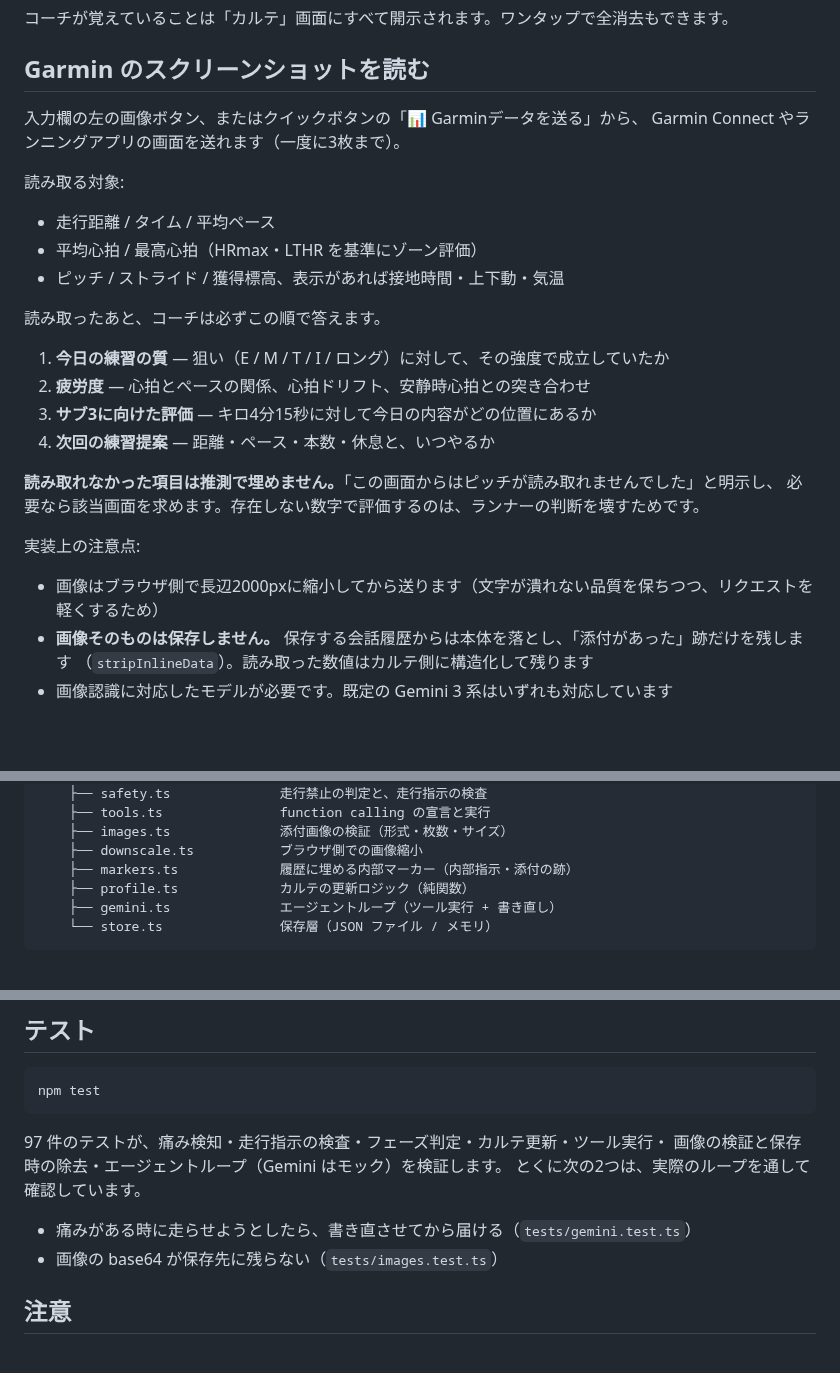
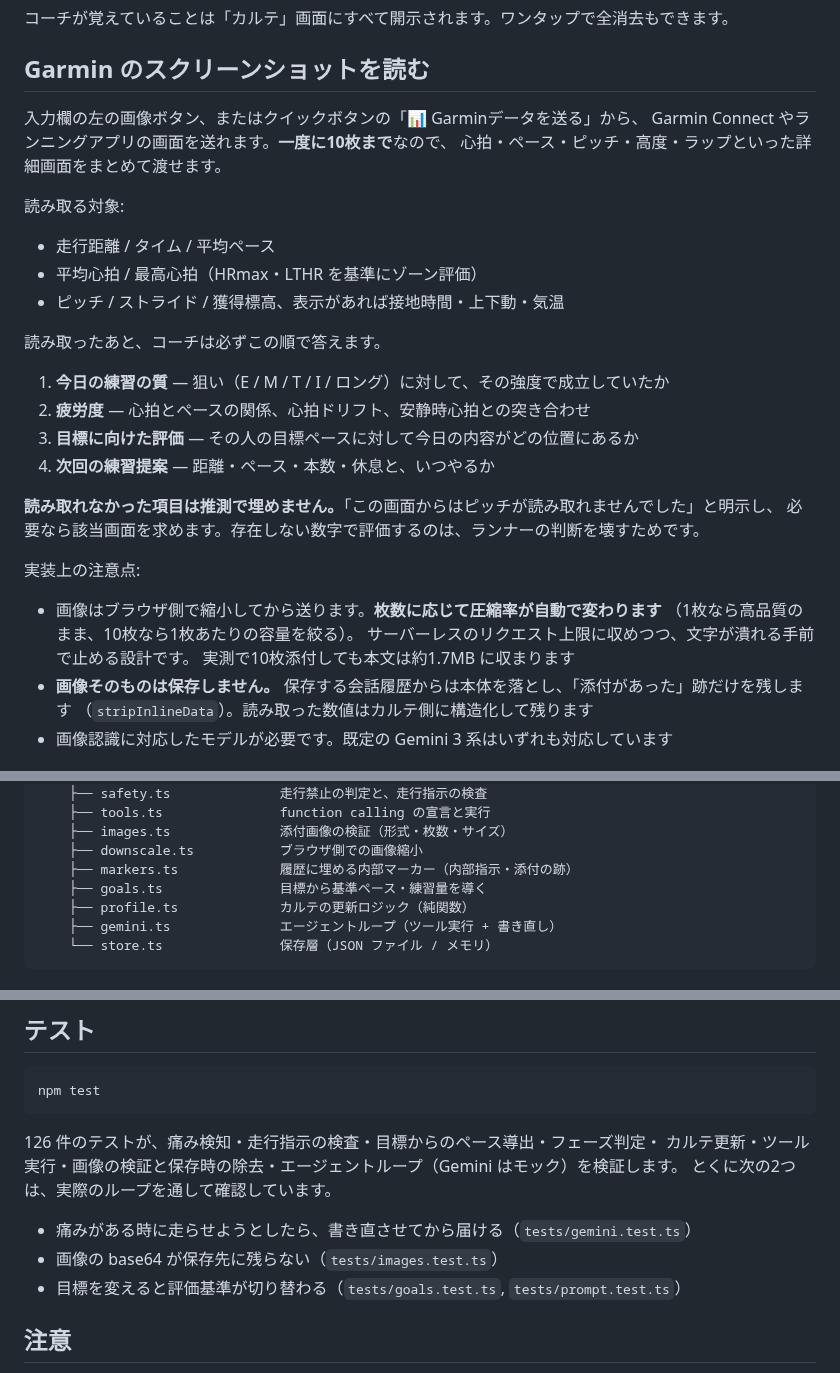
Before and after one commit to kentotawada/Legendary-running-coach, a Markdown page: README.md, 3 parts joined by grey strips. Rendered like a GitHub page; blank space fills up the shorter version.

````diff
--- a/README.md
+++ b/README.md
@@ -60,7 +81,8 @@
 ## Garmin のスクリーンショットを読む
 
 入力欄の左の画像ボタン、またはクイックボタンの「📊 Garminデータを送る」から、
-Garmin Connect やランニングアプリの画面を送れます（一度に3枚まで）。
+Garmin Connect やランニングアプリの画面を送れます。**一度に10枚まで**なので、
+心拍・ペース・ピッチ・高度・ラップといった詳細画面をまとめて渡せます。
 
 読み取る対象:
 
@@ -72,7 +94,7 @@ Garmin Connect やランニングアプリの画面を送れます（一度に3
 
 1. **今日の練習の質** — 狙い（E / M / T / I / ロング）に対して、その強度で成立していたか
 2. **疲労度** — 心拍とペースの関係、心拍ドリフト、安静時心拍との突き合わせ
-3. **サブ3に向けた評価** — キロ4分15秒に対して今日の内容がどの位置にあるか
+3. **目標に向けた評価** — その人の目標ペースに対して今日の内容がどの位置にあるか
 4. **次回の練習提案** — 距離・ペース・本数・休息と、いつやるか
 
 **読み取れなかった項目は推測で埋めません。**「この画面からはピッチが読み取れませんでした」と明示し、
@@ -80,7 +102,10 @@ Garmin Connect やランニングアプリの画面を送れます（一度に3
 
 実装上の注意点:
 
-- 画像はブラウザ側で長辺2000pxに縮小してから送ります（文字が潰れない品質を保ちつつ、リクエストを軽くするため）
+- 画像はブラウザ側で縮小してから送ります。**枚数に応じて圧縮率が自動で変わります**
+  （1枚なら高品質のまま、10枚なら1枚あたりの容量を絞る）。
+  サーバーレスのリクエスト上限に収めつつ、文字が潰れる手前で止める設計です。
+  実測で10枚添付しても本文は約1.7MB に収まります
 - **画像そのものは保存しません。** 保存する会話履歴からは本体を落とし、「添付があった」跡だけを残します
   （`stripInlineData`）。読み取った数値はカルテ側に構造化して残ります
 - 画像認識に対応したモデルが必要です。既定の Gemini 3 系はいずれも対応しています
@@ -150,6 +175,7 @@ src/
     ├── images.ts              添付画像の検証（形式・枚数・サイズ）
     ├── downscale.ts           ブラウザ側での画像縮小
     ├── markers.ts             履歴に埋める内部マーカー（内部指示・添付の跡）
+    ├── goals.ts               目標から基準ペース・練習量を導く
     ├── profile.ts             カルテの更新ロジック（純関数）
     ├── gemini.ts              エージェントループ（ツール実行 + 書き直し）
     └── store.ts               保存層（JSON ファイル / メモリ）
@@ -245,12 +272,13 @@ https://<あなたのデプロイURL>/api/health
 npm test
 ```
 
-97 件のテストが、痛み検知・走行指示の検査・フェーズ判定・カルテ更新・ツール実行・
-画像の検証と保存時の除去・エージェントループ（Gemini はモック）を検証します。
+126 件のテストが、痛み検知・走行指示の検査・目標からのペース導出・フェーズ判定・
+カルテ更新・ツール実行・画像の検証と保存時の除去・エージェントループ（Gemini はモック）を検証します。
 とくに次の2つは、実際のループを通して確認しています。
 
 - 痛みがある時に走らせようとしたら、書き直させてから届ける（`tests/gemini.test.ts`）
 - 画像の base64 が保存先に残らない（`tests/images.test.ts`）
+- 目標を変えると評価基準が切り替わる（`tests/goals.test.ts`, `tests/prompt.test.ts`）
 
 ## 注意
 
````
Also changed, not shown: other parts of README.md (+43 -21 lines), docs/screenshots/goal.png (added), 18 other files.
